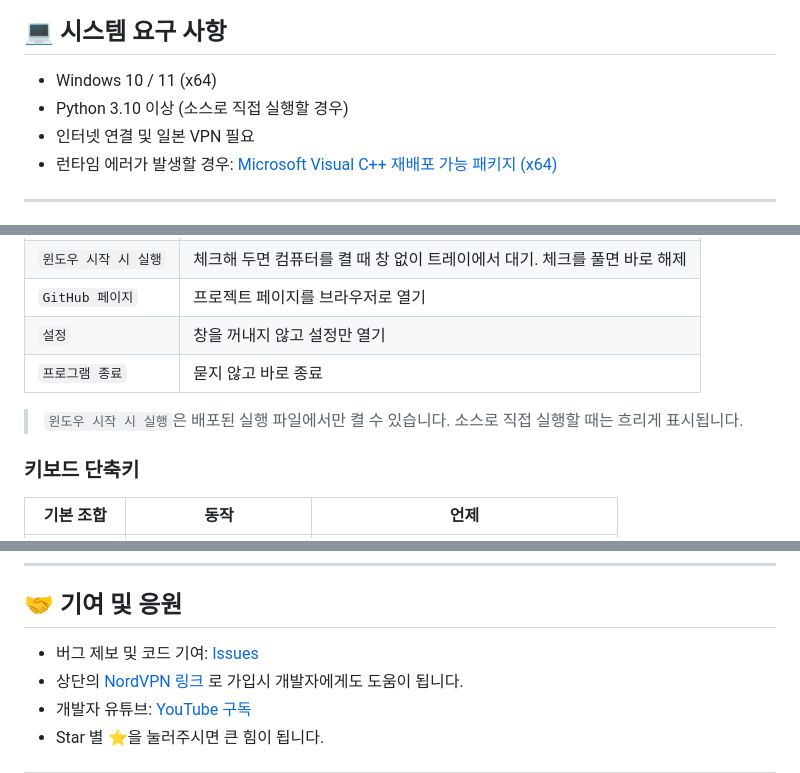
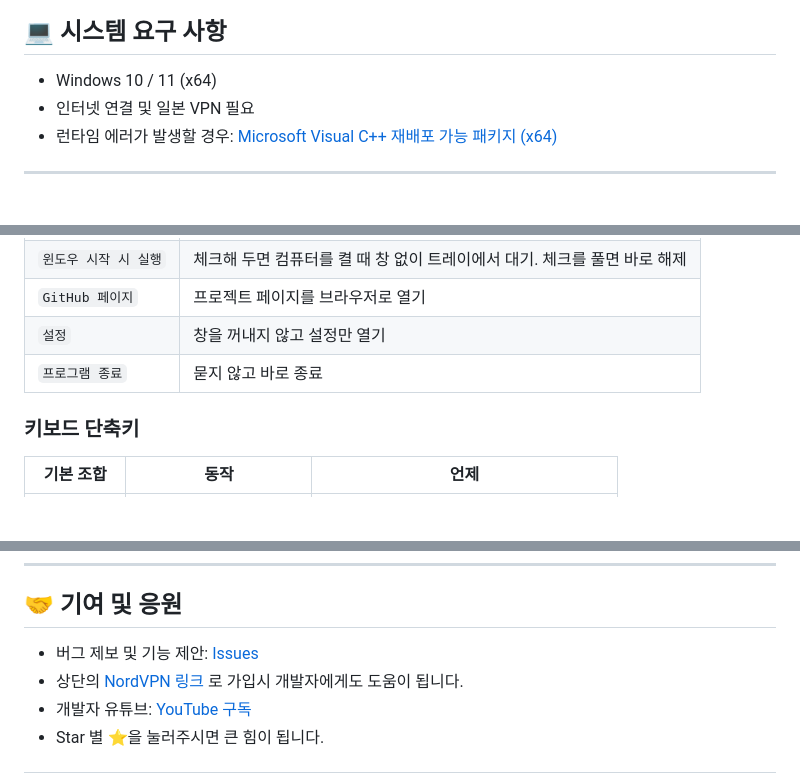
Before and after one commit to deuxdoom/TVerDownloader, a Markdown page: README.md, 3 parts joined by grey strips. Rendered like a GitHub page; blank space fills up the shorter version.

```diff
--- a/README.md
+++ b/README.md
@@ -47,7 +49,6 @@
 ## 💻 시스템 요구 사항
 
 - Windows 10 / 11 (x64)
-- Python 3.10 이상 (소스로 직접 실행할 경우)
 - 인터넷 연결 및 일본 VPN 필요
 - 런타임 에러가 발생할 경우: [Microsoft Visual C++ 재배포 가능 패키지 (x64)](https://aka.ms/vs/17/release/vc_redist.x64.exe)
 
@@ -153,8 +154,6 @@
 | `설정`          | 창을 꺼내지 않고 설정만 열기                            |
 | `프로그램 종료`     | 묻지 않고 바로 종료                                 |
 
-> `윈도우 시작 시 실행`은 배포된 실행 파일에서만 켤 수 있습니다. 소스로 직접 실행할 때는 흐리게 표시됩니다.
-
 ### 키보드 단축키
 
 | 기본 조합        | 동작            | 언제                       |
@@ -240,7 +241,7 @@
 
 ## 🤝 기여 및 응원
 
-- 버그 제보 및 코드 기여: [Issues](https://github.com/deuxdoom/TVerDownloader/issues)
+- 버그 제보 및 기능 제안: [Issues](https://github.com/deuxdoom/TVerDownloader/issues)
 - 상단의 [NordVPN 링크](https://refer-nordvpn.com/RRXwGuSQXTe) 로 가입시 개발자에게도 도움이 됩니다.
 - 개발자 유튜브: [YouTube 구독](https://www.youtube.com/@LE_SSERAFIM?sub_confirmation=1)
 - Star 별 ⭐️을 눌러주시면 큰 힘이 됩니다.
```
Also changed, not shown: other parts of README.md (+8 -4 lines).
